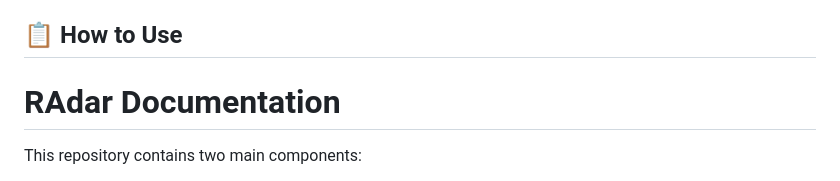
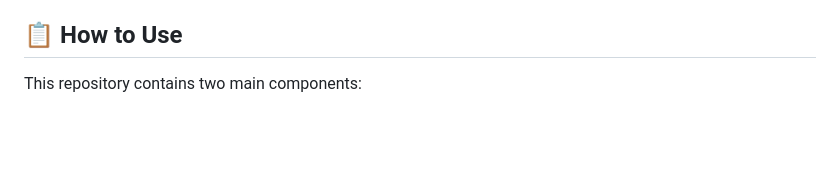
Before and after one commit to mkkoshkina/RAdar, a Markdown page: README.md, the part around the change. GitHub-like rendering; blank space fills up the shorter version.

```diff
--- a/README.md
+++ b/README.md
@@ -17,7 +17,6 @@ A Polygenic Risk Score combines information from multiple genetic variants to es
 - Basic familiarity with command line tools
 
 ## 📋 How to Use
-# RAdar Documentation
 
 This repository contains two main components:
 1. **A service platform**
```
